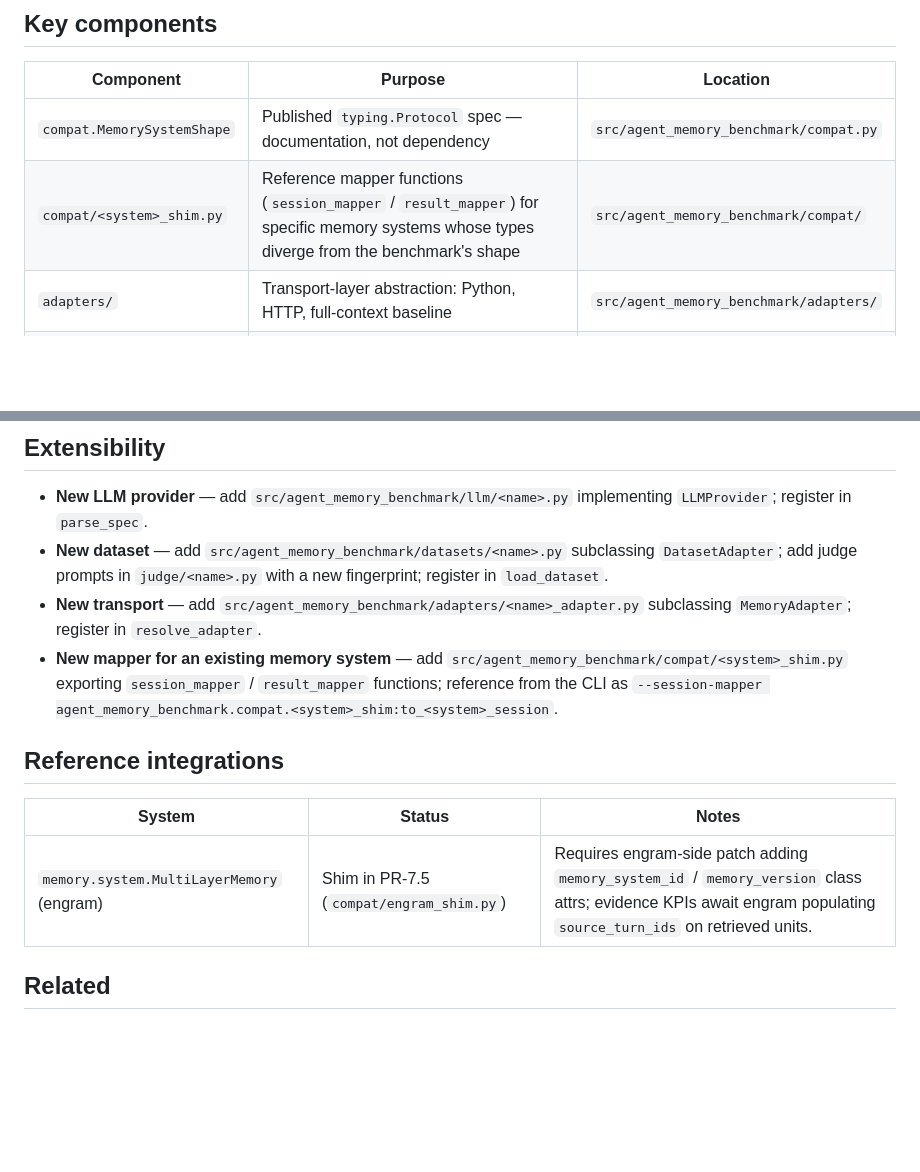
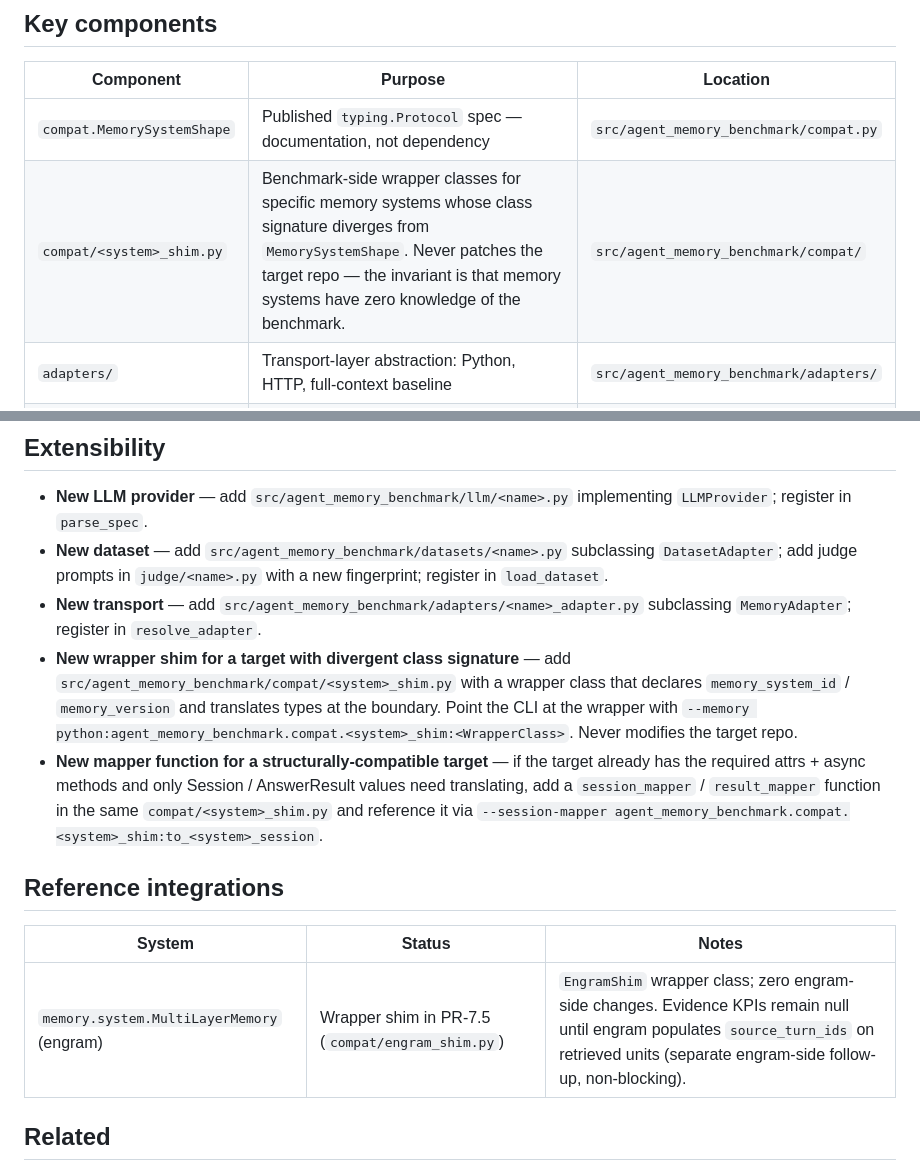
Before and after one commit to rtuosto/agent-memory-benchmark, a Markdown page: docs/ARCHITECTURE.md, 2 parts joined by grey strips. Rendered like a GitHub page; blank space fills up the shorter version.

```diff
--- a/docs/ARCHITECTURE.md
+++ b/docs/ARCHITECTURE.md
@@ -43,7 +43,7 @@ memory system.
 | Component | Purpose | Location |
 |-----------|---------|----------|
 | `compat.MemorySystemShape` | Published `typing.Protocol` spec — documentation, not dependency | `src/agent_memory_benchmark/compat.py` |
-| `compat/<system>_shim.py` | Reference mapper functions (`session_mapper` / `result_mapper`) for specific memory systems whose types diverge from the benchmark's shape | `src/agent_memory_benchmark/compat/` |
+| `compat/<system>_shim.py` | Benchmark-side wrapper classes for specific memory systems whose class signature diverges from `MemorySystemShape`. Never patches the target repo — the invariant is that memory systems have zero knowledge of the benchmark. | `src/agent_memory_benchmark/compat/` |
 | `adapters/` | Transport-layer abstraction: Python, HTTP, full-context baseline | `src/agent_memory_benchmark/adapters/` |
 | `datasets/` | Dataset loaders producing uniform `BenchmarkCase` iterators | `src/agent_memory_benchmark/datasets/` |
 | `llm/` | Ollama + OpenAI providers, unified `LLMProvider` protocol | `src/agent_memory_benchmark/llm/` |
@@ -130,13 +130,14 @@ Ollama must be running locally for integration tests that use it:
 - **New LLM provider** — add `src/agent_memory_benchmark/llm/<name>.py` implementing `LLMProvider`; register in `parse_spec`.
 - **New dataset** — add `src/agent_memory_benchmark/datasets/<name>.py` subclassing `DatasetAdapter`; add judge prompts in `judge/<name>.py` with a new fingerprint; register in `load_dataset`.
 - **New transport** — add `src/agent_memory_benchmark/adapters/<name>_adapter.py` subclassing `MemoryAdapter`; register in `resolve_adapter`.
-- **New mapper for an existing memory system** — add `src/agent_memory_benchmark/compat/<system>_shim.py` exporting `session_mapper` / `result_mapper` functions; reference from the CLI as `--session-mapper agent_memory_benchmark.compat.<system>_shim:to_<system>_session`.
+- **New wrapper shim for a target with divergent class signature** — add `src/agent_memory_benchmark/compat/<system>_shim.py` with a wrapper class that declares `memory_system_id` / `memory_version` and translates types at the boundary. Point the CLI at the wrapper with `--memory python:agent_memory_benchmark.compat.<system>_shim:<WrapperClass>`. Never modifies the target repo.
+- **New mapper function for a structurally-compatible target** — if the target already has the required attrs + async methods and only Session / AnswerResult values need translating, add a `session_mapper` / `result_mapper` function in the same `compat/<system>_shim.py` and reference it via `--session-mapper agent_memory_benchmark.compat.<system>_shim:to_<system>_session`.
 
 ## Reference integrations
 
 | System | Status | Notes |
 |--------|--------|-------|
-| `memory.system.MultiLayerMemory` (engram) | Shim in PR-7.5 (`compat/engram_shim.py`) | Requires engram-side patch adding `memory_system_id` / `memory_version` class attrs; evidence KPIs await engram populating `source_turn_ids` on retrieved units. |
+| `memory.system.MultiLayerMemory` (engram) | Wrapper shim in PR-7.5 (`compat/engram_shim.py`) | `EngramShim` wrapper class; zero engram-side changes. Evidence KPIs remain null until engram populates `source_turn_ids` on retrieved units (separate engram-side follow-up, non-blocking). |
 
 ## Related
 
```
Also changed, not shown: docs/compat.md (+53 -17 lines).
